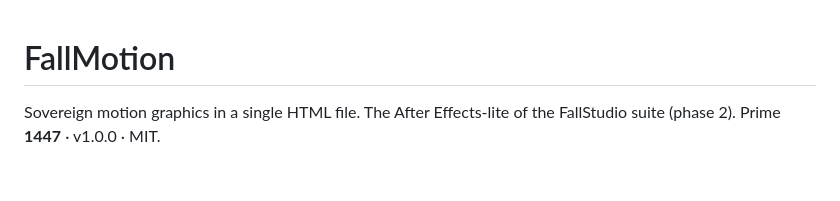
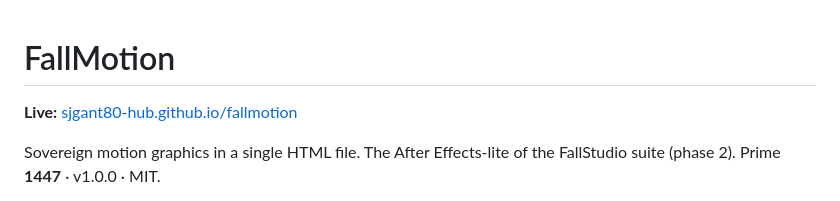
Before and after one commit to sjgant80-hub/fallmotion, a Markdown page: README.md, the part around the change. Rendered like a GitHub page; blank space fills up the shorter version.

Commit message:
README: add standard Live app link

```diff
--- a/README.md
+++ b/README.md
@@ -1,4 +1,6 @@
 # FallMotion
+
+**Live:** [sjgant80-hub.github.io/fallmotion](https://sjgant80-hub.github.io/fallmotion/)
 
 Sovereign motion graphics in a single HTML file. The After Effects-lite of the FallStudio suite (phase 2). Prime **1447** · v1.0.0 · MIT.
 
```
